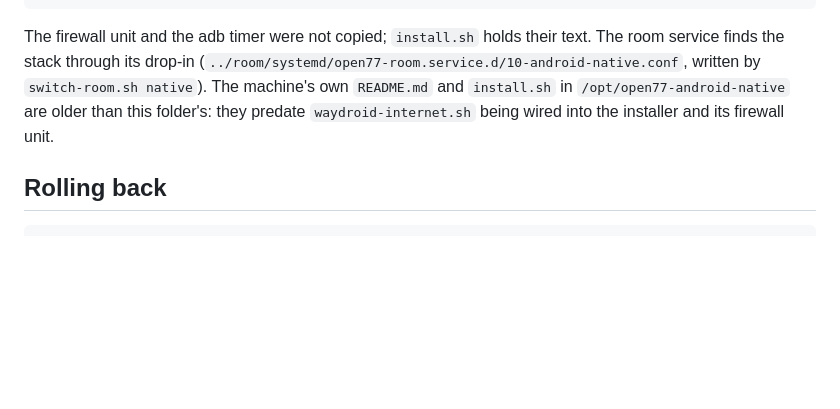
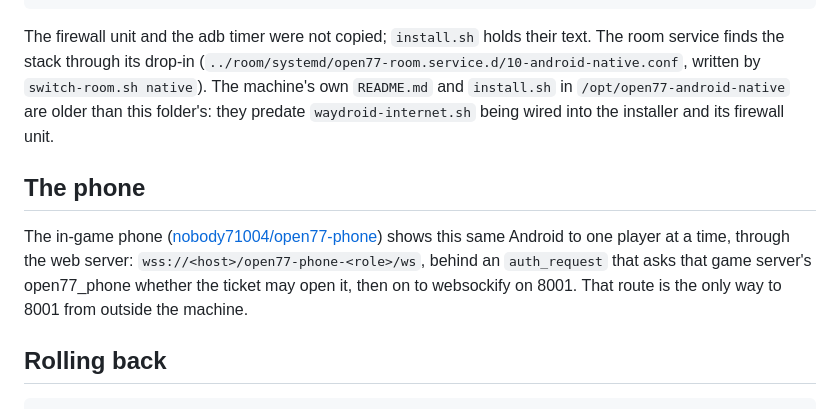
Before and after one commit to nobody71004/open77-tv, a Markdown page: shared-browser/android-native/README.md, the part around the change. GitHub-like rendering; blank space fills up the shorter version.

````diff
--- a/shared-browser/android-native/README.md
+++ b/shared-browser/android-native/README.md
@@ -233,6 +233,14 @@ text. The room service finds the stack through its drop-in
 `/opt/open77-android-native` are older than this folder's: they predate
 `waydroid-internet.sh` being wired into the installer and its firewall unit.
 
+## The phone
+
+The in-game phone ([nobody71004/open77-phone](https://github.com/nobody71004/open77-phone))
+shows this same Android to one player at a time, through the web server:
+`wss://<host>/open77-phone-<role>/ws`, behind an `auth_request` that asks that
+game server's open77_phone whether the ticket may open it, then on to websockify
+on 8001. That route is the only way to 8001 from outside the machine.
+
 ## Rolling back
 
 ```bash
````
Also changed, not shown: README.md (+4 -0 lines), tools/tvkit/README.md (+5 -0 lines).
